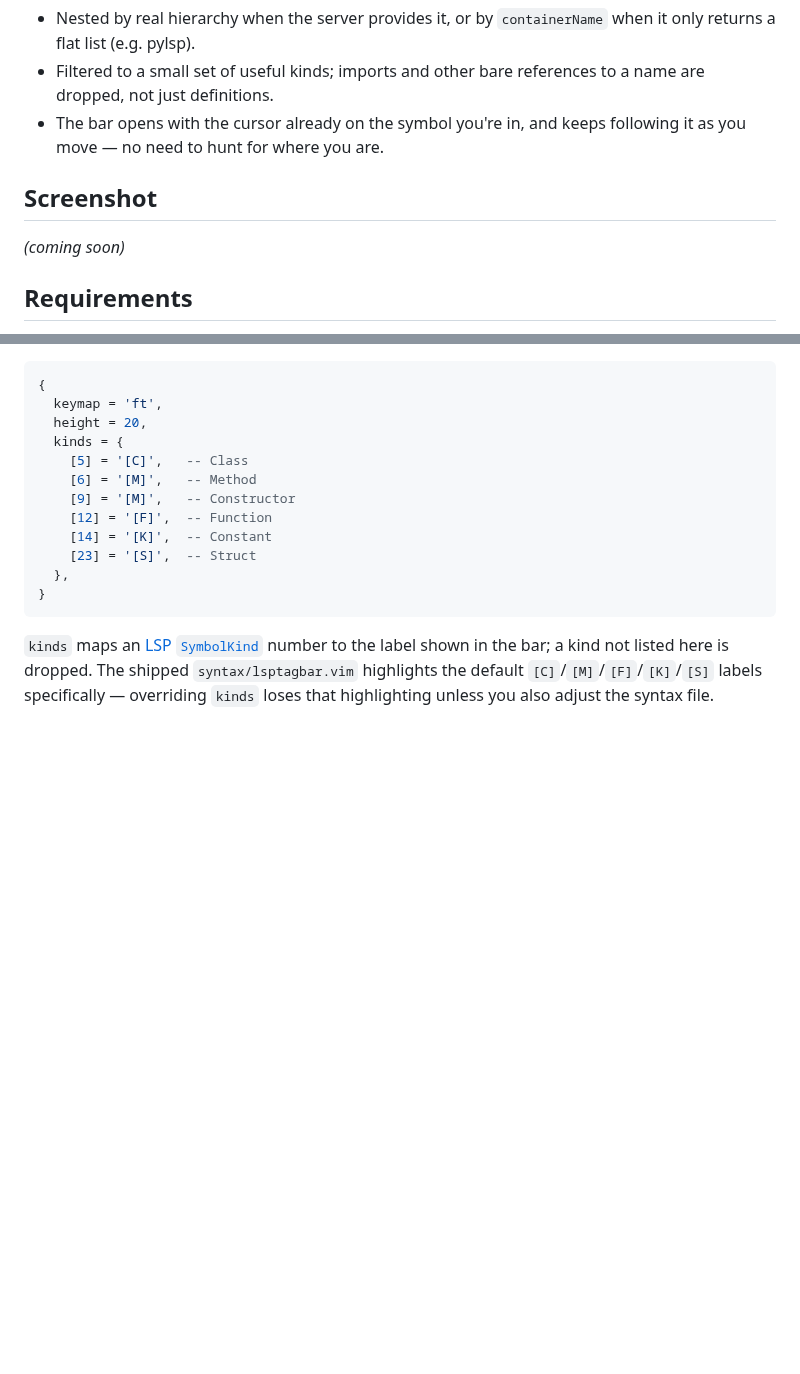
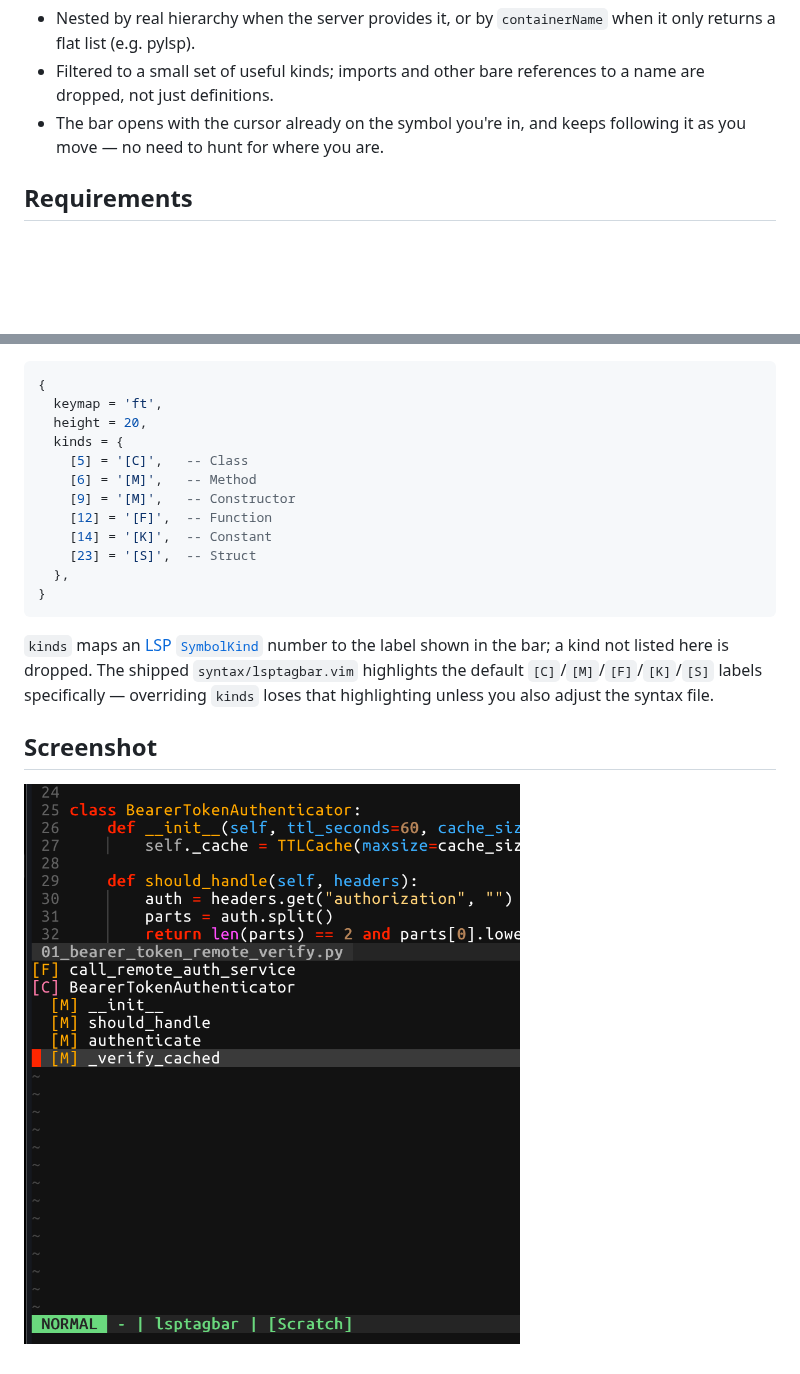
Before and after one commit to solomonxie/nvim-lsp-tagbar, a Markdown page: README.md, 2 parts joined by grey strips. GitHub-like rendering; pictures changed too: screenshot.png (added); blank space fills up the shorter version.

Commit message:
Add screenshot

```diff
--- a/README.md
+++ b/README.md
@@ -10,10 +10,6 @@ process, no other plugin dependency.
   references to a name are dropped, not just definitions.
 - The bar opens with the cursor already on the symbol you're in, and keeps
   following it as you move — no need to hunt for where you are.
-
-## Screenshot
-
-_(coming soon)_
 
 ## Requirements
 
@@ -78,3 +74,7 @@ number to the label shown in the bar; a kind not listed here is dropped.
 The shipped `syntax/lsptagbar.vim` highlights the default `[C]`/`[M]`/`[F]`/`[K]`/`[S]`
 labels specifically — overriding `kinds` loses that highlighting unless you
 also adjust the syntax file.
+
+## Screenshot
+
+![nvim-lsp-tagbar](./screenshot.png)
```
